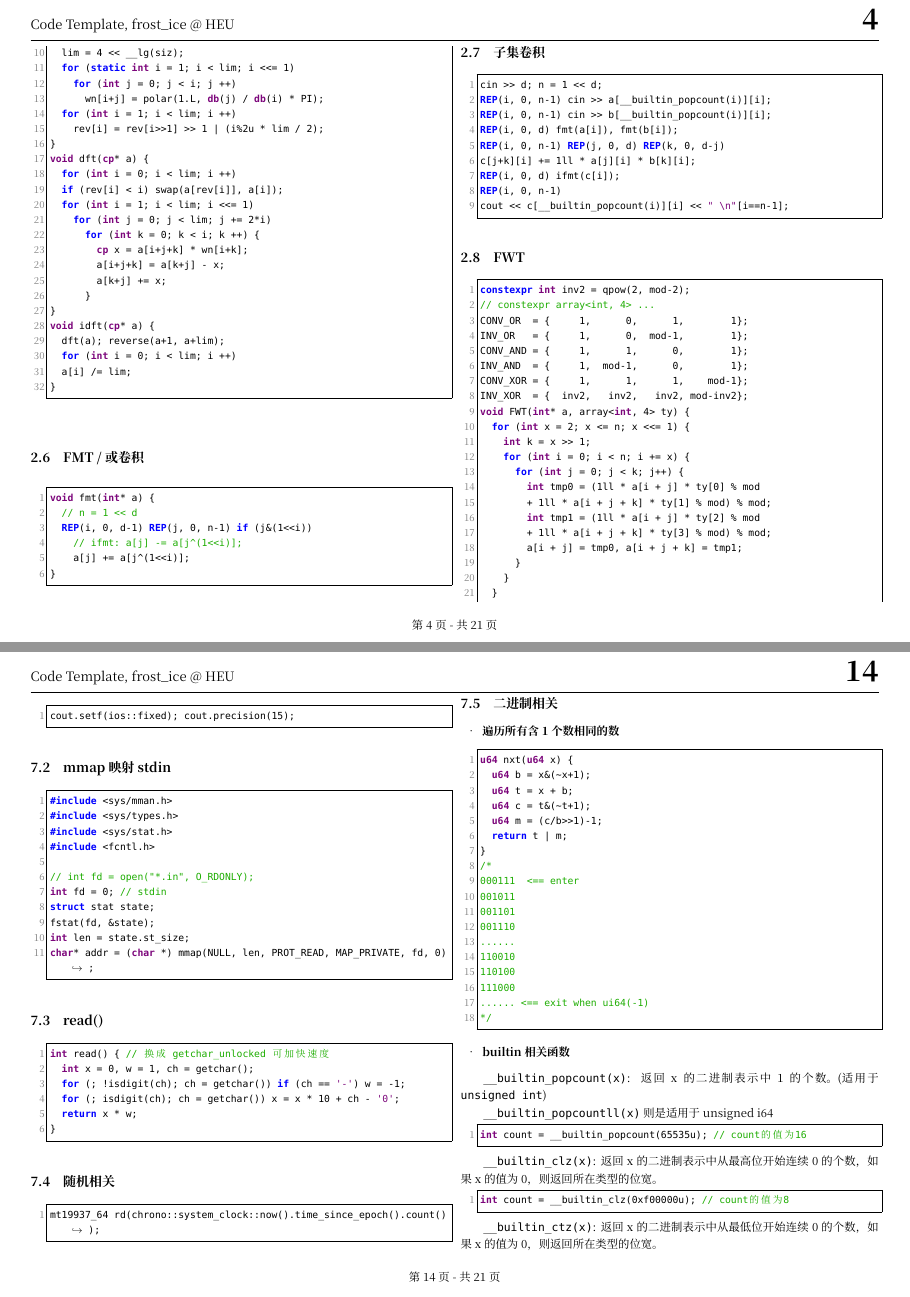
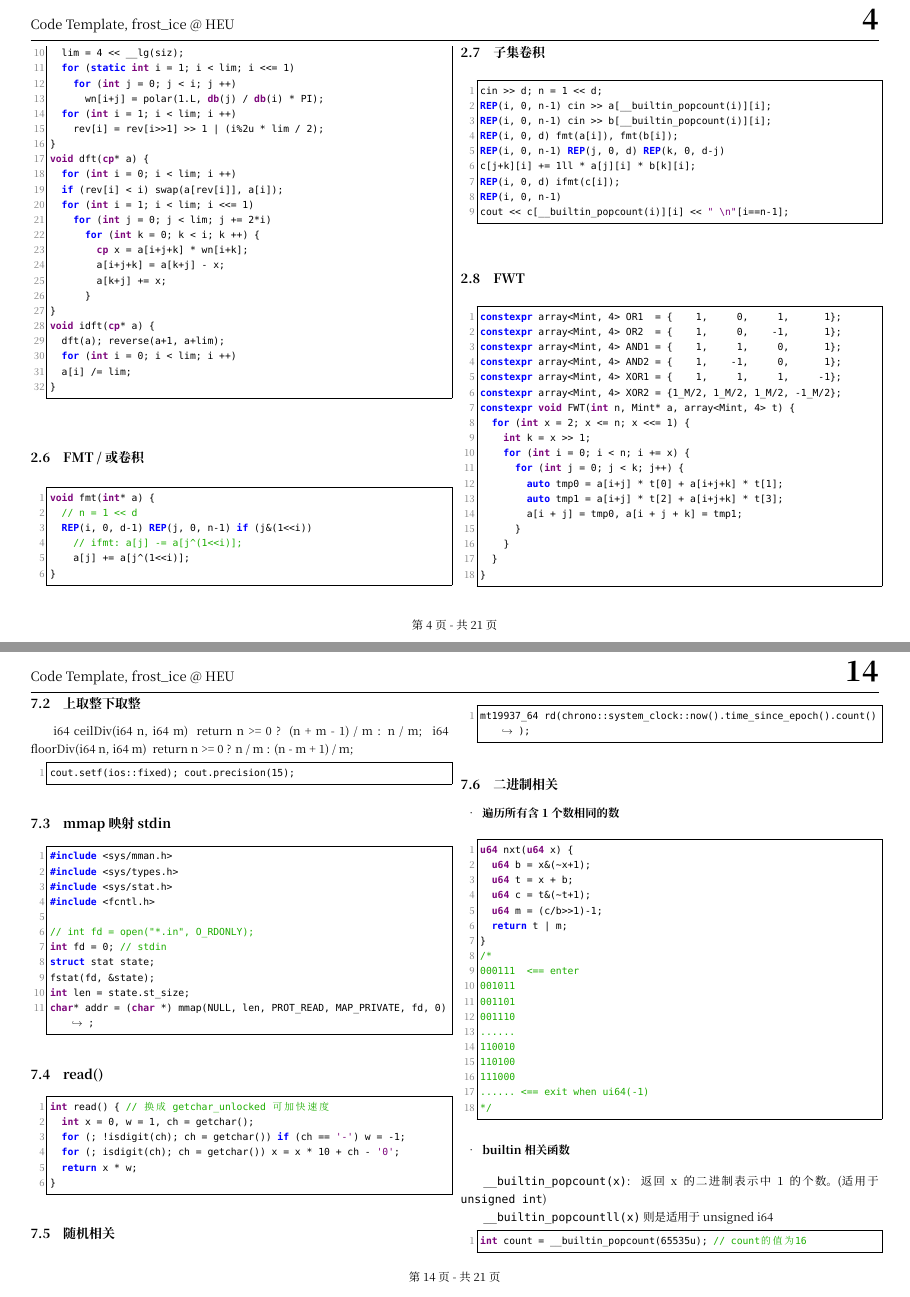
Before and after one commit to fy-hb/icpc-code-template, a LaTeX document (temp.tex): pages 6 and 16 of 23 before the commit and pages 7 and 17 of 24 after it, joined at a grey line. Compiled offline with XeLaTeX; a missing font is replaced by an installed copy or a similar font.

Commit message:
[25-03-08] update FWT; add floorDiv and ceilDiv

```diff
--- a/temp.tex
+++ b/temp.tex
@@ -430,23 +430,19 @@ cout << c[__builtin_popcount(i)][i] << " \n"[i==n-1];
 \subsection{FWT}
 
 \begin{lstlisting}
-constexpr int inv2 = qpow(2, mod-2);
-// constexpr array<int, 4> ...
-CONV_OR  = {     1,      0,      1,        1};
-INV_OR   = {     1,      0,  mod-1,        1};
-CONV_AND = {     1,      1,      0,        1};
-INV_AND  = {     1,  mod-1,      0,        1};
-CONV_XOR = {     1,      1,      1,    mod-1};
-INV_XOR  = {  inv2,   inv2,   inv2, mod-inv2};
-void FWT(int* a, array<int, 4> ty) {
+constexpr array<Mint, 4> OR1  = {    1,     0,     1,      1};
+constexpr array<Mint, 4> OR2  = {    1,     0,    -1,      1};
+constexpr array<Mint, 4> AND1 = {    1,     1,     0,      1};
+constexpr array<Mint, 4> AND2 = {    1,    -1,     0,      1};
+constexpr array<Mint, 4> XOR1 = {    1,     1,     1,     -1};
+constexpr array<Mint, 4> XOR2 = {1_M/2, 1_M/2, 1_M/2, -1_M/2};
+constexpr void FWT(int n, Mint* a, array<Mint, 4> t) {
 	for (int x = 2; x <= n; x <<= 1) {
 		int k = x >> 1;
 		for (int i = 0; i < n; i += x) {
 			for (int j = 0; j < k; j++) {
-				int tmp0 = (1ll * a[i + j] * ty[0] % mod
-				+ 1ll * a[i + j + k] * ty[1] % mod) % mod;
-				int tmp1 = (1ll * a[i + j] * ty[2] % mod
-				+ 1ll * a[i + j + k] * ty[3] % mod) % mod;
+				auto tmp0 = a[i+j] * t[0] + a[i+j+k] * t[1];
+				auto tmp1 = a[i+j] * t[2] + a[i+j+k] * t[3];
 				a[i + j] = tmp0, a[i + j + k] = tmp1;
 			}
 		}
@@ -1115,6 +1111,17 @@ void tarjan(int u, int fa) {
 cout.setf(ios::fixed); cout.precision(15);
 \end{lstlisting}
 
+\subsection{上取整下取整}
+i64 ceilDiv(i64 n, i64 m) {
+	return n >= 0 ? (n + m - 1) / m : n / m;
+}
+i64 floorDiv(i64 n, i64 m) {
+	return n >= 0 ? n / m : (n - m + 1) / m;
+}
+\begin{lstlisting}
+cout.setf(ios::fixed); cout.precision(15);
+\end{lstlisting}
+
 \subsection{mmap映射stdin}
 
 \begin{lstlisting}
```
